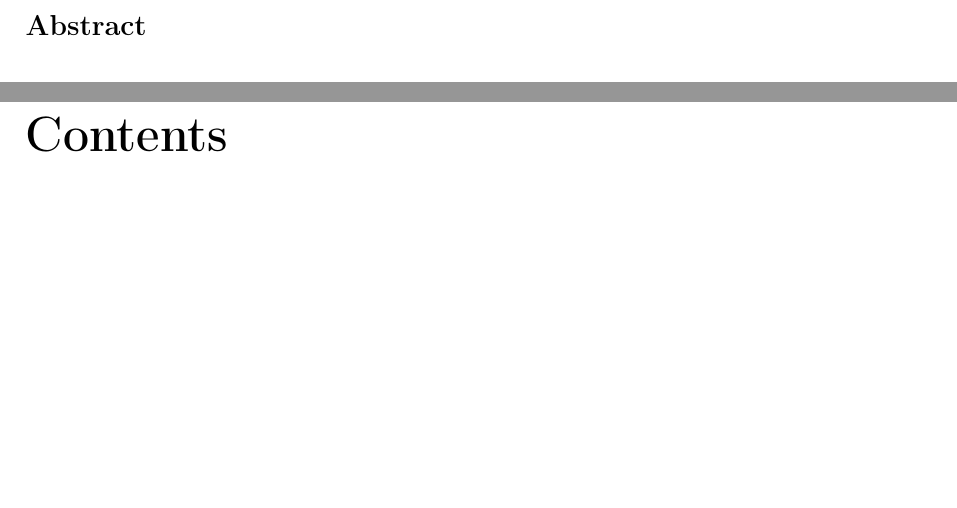
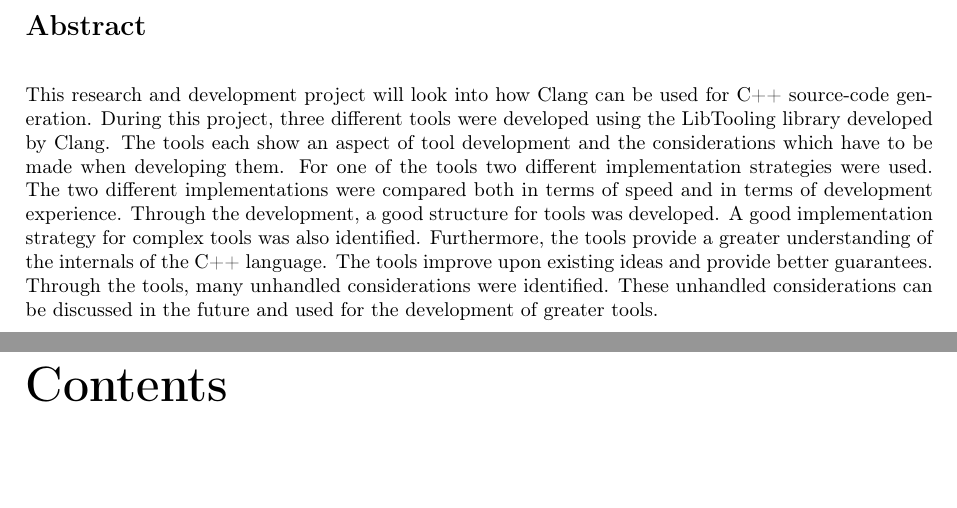
Before and after one commit to mortenhaahr/RD, a LaTeX thesis (report/main.tex, which reads report/010abstract/01abstract.tex): two parts of pages 2 and 3 of 50, joined at a grey line, cut so that both start at the same text, the shorter picture padded with empty space. Compiled offline with pdfLaTeX.

Commit message:
Initial abstract

```diff
--- a/report/010abstract/01abstract.tex
+++ b/report/010abstract/01abstract.tex
@@ -1 +1,13 @@
 \section*{Abstract}
+
+This research and development project will look into how Clang can be used for C++ source-code generation.
+During this project, three different tools were developed using the LibTooling library developed by Clang.
+The tools each show an aspect of tool development and the considerations which have to be made when developing them.
+For one of the tools two different implementation strategies were used.
+The two different implementations were compared both in terms of speed and in terms of development experience.
+Through the development, a good structure for tools was developed.
+A good implementation strategy for complex tools was also identified.
+Furthermore, the tools provide a greater understanding of the internals of the C++ language.
+The tools improve upon existing ideas and provide better guarantees.
+Through the tools, many unhandled considerations were identified.
+These unhandled considerations can be discussed in the future and used for the development of greater tools.
```
